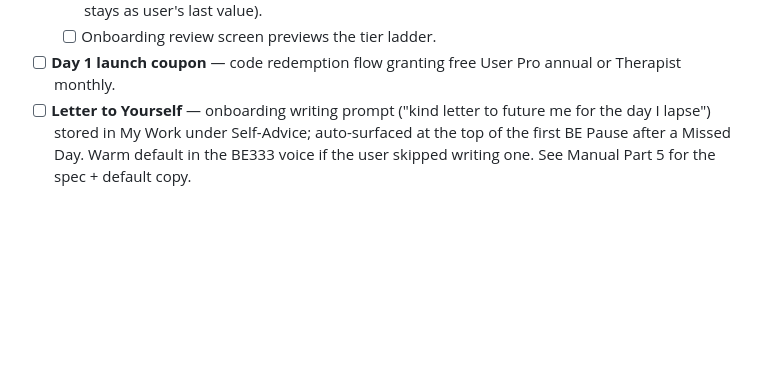
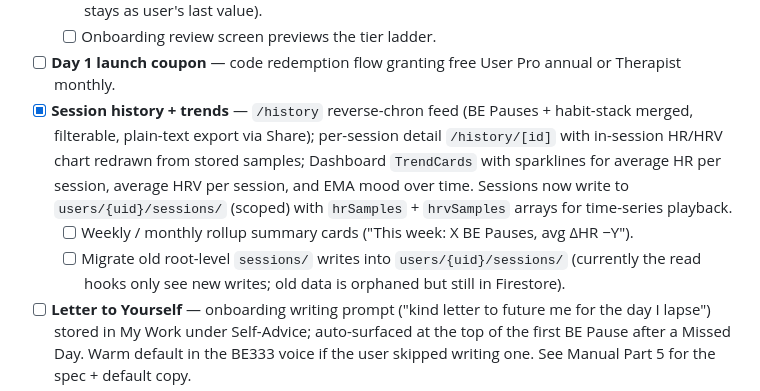
Before and after one commit to Raydar14/BE333, a Markdown page: TODO.md, the part around the change. Drawn GitHub-style; blank space fills up the shorter version.

Commit message:
TODO: track session history + trends (shipped in 14e42c9)
Co-Authored-By: Claude Sonnet 4.6 <noreply@anthropic.com>

```diff
--- a/TODO.md
+++ b/TODO.md
@@ -95,6 +95,19 @@ Each activity now surfaces real content. Polish items below.
   - [ ] Onboarding review screen previews the tier ladder.
 - [ ] **Day 1 launch coupon** — code redemption flow granting free
   User Pro annual or Therapist monthly.
+- [x] **Session history + trends** — `/history` reverse-chron feed
+  (BE Pauses + habit-stack merged, filterable, plain-text export via
+  Share); per-session detail `/history/[id]` with in-session HR/HRV
+  chart redrawn from stored samples; Dashboard `TrendCards` with
+  sparklines for average HR per session, average HRV per session, and
+  EMA mood over time. Sessions now write to `users/{uid}/sessions/`
+  (scoped) with `hrSamples` + `hrvSamples` arrays for time-series
+  playback.
+  - [ ] Weekly / monthly rollup summary cards ("This week: X BE
+    Pauses, avg ΔHR −Y").
+  - [ ] Migrate old root-level `sessions/` writes into
+    `users/{uid}/sessions/` (currently the read hooks only see new
+    writes; old data is orphaned but still in Firestore).
 - [ ] **Letter to Yourself** — onboarding writing prompt ("kind letter
   to future me for the day I lapse") stored in My Work under
   Self-Advice; auto-surfaced at the top of the first BE Pause after a
```
